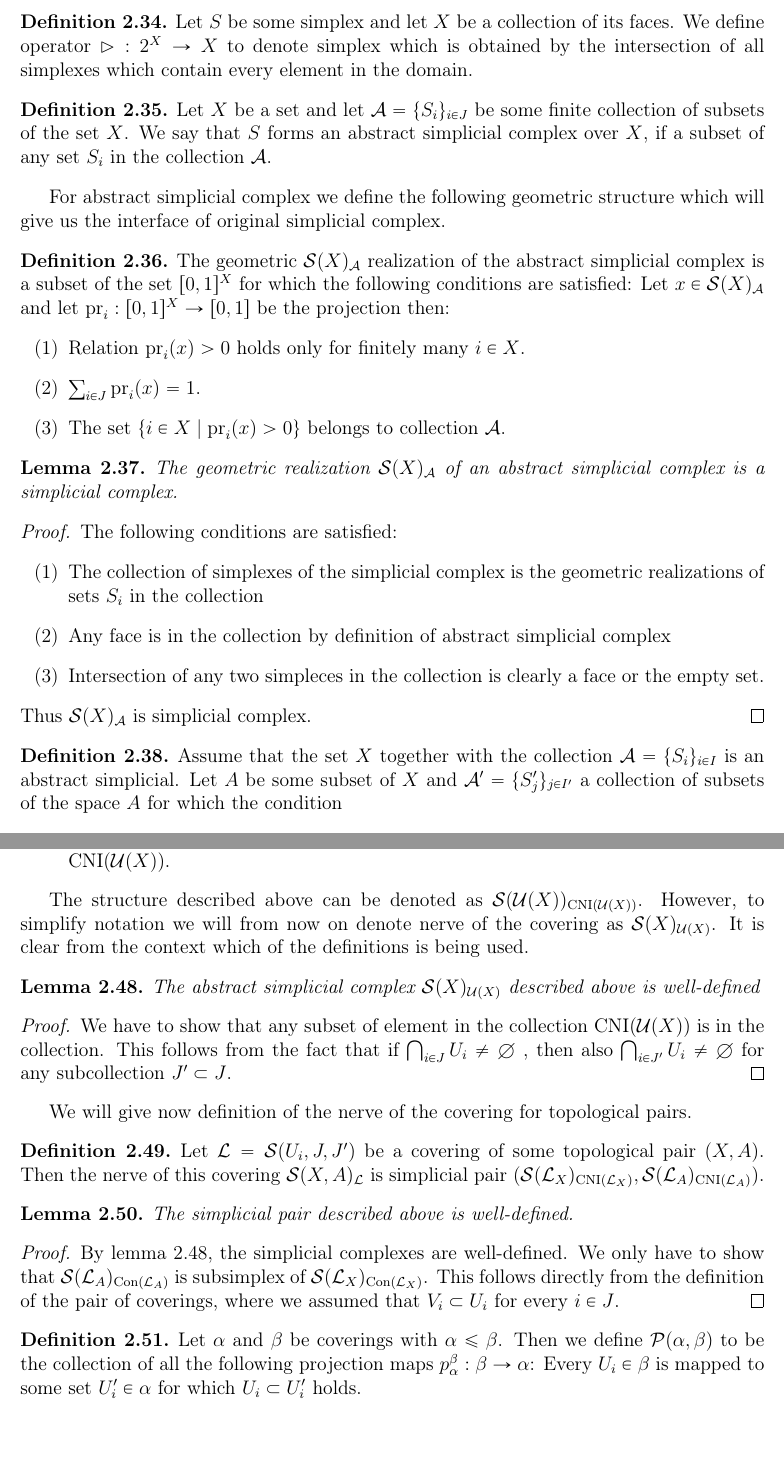
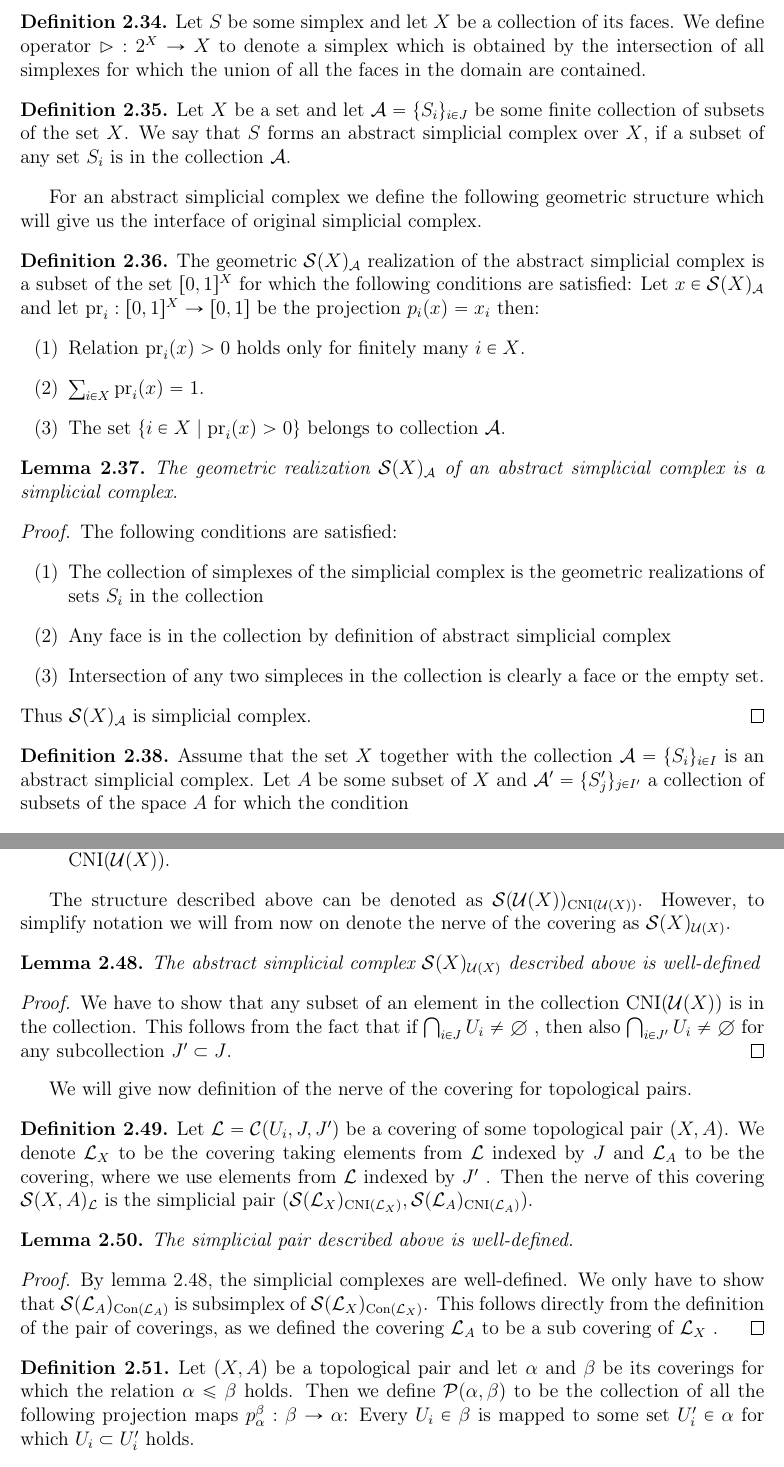
Before and after one commit to elkyur/Gradu, a LaTeX thesis (Gradu/Gradu.tex): two parts of pages 16 and 19 of 32 before the commit and two parts of pages 16 and 19 of 33 after it, joined at a grey line, cut so that both start at the same text, the shorter picture padded with empty space. Compiled offline with pdfLaTeX; the source files are stored in an older character set and shown here as Unicode.

Commit message:
Fixing merge conflict

```diff
--- a/Gradu/Gradu.tex
+++ b/Gradu/Gradu.tex
@@ -716,18 +716,18 @@ In this chapter we will give a definition of an abstract simplicial complex.
 \subsection{Abstract simplicial complex}
 We assume that the reader knows already basic facts about simplicial complexex. If not we suggest to take a look at [\ref{rotman}].
 \begin{maar}
-	Let $S$ be some simplex and let $X$ be a collection of its faces. We define operator $\rhd:2^{X} \rightarrow X$ to denote simplex which is obtained by the intersection of all simplexes which contain every element in the domain.
+	Let $S$ be some simplex and let $X$ be a collection of its faces. We define operator $\rhd:2^{X} \rightarrow X$ to denote a simplex which is obtained by the intersection of all simplexes for which the union of all the faces in the domain are contained.
 \end{maar}
 
 \begin{maar}
-Let $X$ be a set and let $\mathcal{A} = \{S_i\}_{i \in J}$ be some finite collection of subsets of the set $X$. We say that $S$ forms an abstract simplicial complex over $X$, if a subset of any set $S_i$ in the collection $\mathcal{A}$.
+Let $X$ be a set and let $\mathcal{A} = \{S_i\}_{i \in J}$ be some finite collection of subsets of the set $X$. We say that $S$ forms an abstract simplicial complex over $X$, if a subset of any set $S_i$ is in the collection $\mathcal{A}$.
 \end{maar}
-For abstract simplicial complex we define the following geometric structure which will give us the interface of original simplicial complex.
+For an abstract simplicial complex we define the following geometric structure which will give us the interface of original simplicial complex.
 \begin{maar}
-The geometric $\mathcal{S}(X)_\mathcal{A}$ realization of the abstract simplicial complex is a subset of the set $[0,1]^X$ for which the following conditions are satisfied: Let $x \in \mathcal{S}(X)_{\mathcal{A}}$ and let $\text{pr}_i:[0,1]^X \rightarrow [0,1]$ be the projection then:
+The geometric $\mathcal{S}(X)_\mathcal{A}$ realization of the abstract simplicial complex is a subset of the set $[0,1]^X$ for which the following conditions are satisfied: Let $x \in \mathcal{S}(X)_{\mathcal{A}}$ and let $\text{pr}_i:[0,1]^X \rightarrow [0,1]$ be the projection $p_i(x) = x_i$ then:
 \begin{enumerate}[label=(\arabic*),ref=(\arabic*)]
 	\item Relation $\text{pr}_i(x) > 0$ holds only for finitely many $i \in X$.
-	\item $\sum_{i \in J}\text{pr}_i(x) = 1$.
+	\item $\sum_{i \in X}\text{pr}_i(x) = 1$.
 	\item The set $\{i \in X \mid \text{pr}_i(x) > 0\}$ belongs to collection $\mathcal{A}$.
 \end{enumerate}
 
@@ -746,5 +746,4 @@ The geometric realization $\mathcal{S}(X)_{\mathcal{A}} $ of an abstract simplic
  Thus $\mathcal{S}(X)_\mathcal{A}$ is simplicial complex.
 \end{proof}
 \begin{maar}
-Assume that the set $X$ together with the collection $\mathcal{A} = \{S_i\}_{i \in I}$ is an abstract simplicial. Let $A$ be some subset of $X$ and $\mathcal{A}' = \{S'_j\}_{j \in I'}$ a collection of subsets of the space $A$ for which the condition $$S'_j \in \mathcal{A}' \Leftrightarrow S'_j \subset S_i \text{ for some } i \in I $$
-holds. Then we say that $\mathcal{S}(A)_{\mathcal{A}'}$ is a subsimplex of $\mathcal{S}(X)_\mathcal{A}$.
+Assume that the set $X$ together with the collection $\mathcal{A} = \{S_i\}_{i \in I}$ is an abstract simplicial complex. Let $A$ be some subset of $X$ and $\mathcal{A}' = \{S'_j\}_{j \in I'}$ a collection of subsets of the space $A$ for which the condition $$S'_j \in \mathcal{A}' \Leftrightarrow S'_j \subset S_i \text{ for some } i \in I $$
@@ -814,27 +813,27 @@ Let $X$ be a topological space with an open covering $\mathcal{U}(X) = \{U_i\}_{
-\item Let $\text{CNI}(\mathcal{U}(X))$ be collection of all finite non-empty intersections of sets in the collection $\mathcal{U}(X)$. The simplex set of the abstract simplicial complex is defined to be $\text{CNI}(\mathcal{U}(X))$.
+\item The vertex set is defined to be the collection $\mathcal{U}(X)$.
+\item Let $\text{CNI}(\mathcal{U}(X))$ be the collection of all finite non-empty intersections of sets in the collection $\mathcal{U}(X)$. The simplex set of the abstract simplicial complex is defined to be $\text{CNI}(\mathcal{U}(X))$.
 \end{enumerate}
 \end{maar}
-The structure described above can be denoted as $\mathcal{{S}}(\mathcal{U}(X))_{\text{CNI}(\mathcal{U}(X))}$. However, to simplify notation we will from now on denote nerve of the covering as $\mathcal{S}(X)_{\mathcal{U}(X)}$. It is clear from the context which of the definitions is being used.
+The structure described above can be denoted as $\mathcal{{S}}(\mathcal{U}(X))_{\text{CNI}(\mathcal{U}(X))}$. However, to simplify notation we will from now on denote the nerve of the covering as $\mathcal{S}(X)_{\mathcal{U}(X)}$.
 \begin{lem}\label{Welldefinessofnerve}
 The abstract simplicial complex $\mathcal{S}(X)_{\mathcal{U}(X)}$ described above is well-defined
 \end{lem}
 \begin{proof}
-We have to show that any subset of element in the collection $\text{CNI}(\mathcal{U}(X))$ is in the collection. This follows from the fact that if $\bigcap_{i \in J} U_i \neq \emptyset$ , then also $\bigcap_{i \in J'} U_i \neq \emptyset$ for any subcollection $J' \subset J$.
+We have to show that any subset of an element in the collection $\text{CNI}(\mathcal{U}(X))$ is in the collection. This follows from the fact that if $\bigcap_{i \in J} U_i \neq \emptyset$ , then also $\bigcap_{i \in J'} U_i \neq \emptyset$ for any subcollection $J' \subset J$.
 \end{proof}
 We will give now definition of the nerve of the covering for topological pairs.
 \begin{maar}
-Let $\mathcal{L} = \mathcal{S}(U_i, J, J')$ be a covering of some topological pair $(X,A)$. Then the nerve of this covering $\mathcal{S}(X,A)_{\mathcal{L}}$ is simplicial pair $(\mathcal{{S}}(\mathcal{L}_X)_{\text{CNI}(\mathcal{L}_X)}, \mathcal{S}(\mathcal{L}_A)_{\text{CNI}(\mathcal{L}_A )})$.
-
+Let $\mathcal{L} = \mathcal{C}(U_i, J, J')$ be a covering of some topological pair $(X,A)$. We denote $\mathcal{L}_X$ to be the covering taking elements from $\mathcal{L}$ indexed by $J$ and $\mathcal{L}_A$ to be the covering, where we use elements from $\mathcal{L}$ indexed by $J'$ . Then the nerve of this covering $\mathcal{S}(X,A)_{\mathcal{L}}$ is the simplicial pair $(\mathcal{{S}}(\mathcal{L}_X)_{\text{CNI}(\mathcal{L}_X)}, \mathcal{S}(\mathcal{L}_A)_{\text{CNI}(\mathcal{L}_A )})$.
 \end{maar}
 \begin{lem}
 The simplicial pair described above is well-defined.
 \end{lem}
 \begin{proof}
-By lemma \ref{Welldefinessofnerve}, the simplicial complexes are well-defined. We only have to show that $\mathcal{S}(\mathcal{L}_A)_{\text{Con}(\mathcal{L}_A )}$ is subsimplex of $\mathcal{{S}}(\mathcal{L}_X)_{\text{Con}(\mathcal{L}_X)}$. This follows directly from the definition of the pair of coverings, where we assumed that $V_i \subset U_i$ for every $i \in J$.
+By lemma \ref{Welldefinessofnerve}, the simplicial complexes are well-defined. We only have to show that $\mathcal{S}(\mathcal{L}_A)_{\text{Con}(\mathcal{L}_A )}$ is subsimplex of $\mathcal{{S}}(\mathcal{L}_X)_{\text{Con}(\mathcal{L}_X)}$. This follows directly from the definition of the pair of coverings, as we defined the covering $\mathcal{L}_A$ to be a sub covering of $\mathcal{L}_X$ .
 \end{proof}
 
 \begin{maar}
-Let $\alpha$ and $\beta$ be coverings with $\alpha \leq \beta$. Then we define $\mathcal{P}(\alpha, \beta)$ to be the collection of all the following projection maps $p^\beta_\alpha:\beta \rightarrow \alpha$: Every $U_i \in \beta$ is mapped to some set $U'_i \in \alpha$ for which $U_i \subset U_i'$ holds.
+Let $(X,A)$ be a topological pair and let $\alpha$ and $\beta$ be its coverings for which the relation $\alpha \leq \beta$ holds. Then we define $\mathcal{P}(\alpha, \beta)$ to be the collection of all the following projection maps $p^\beta_\alpha:\beta \rightarrow \alpha$: Every $U_i \in \beta$ is mapped to some set $U'_i \in \alpha$ for which $U_i \subset U_i'$ holds.
 \end{maar}
 We will now show that the family of projection maps is closed under composition.
 \begin{lem}\label{compofprojmaps}
```
Also changed, not shown: Gradu/Gradu.pdf, Gradu/Gradu.tex (40 more changed lines), 5 other files.
